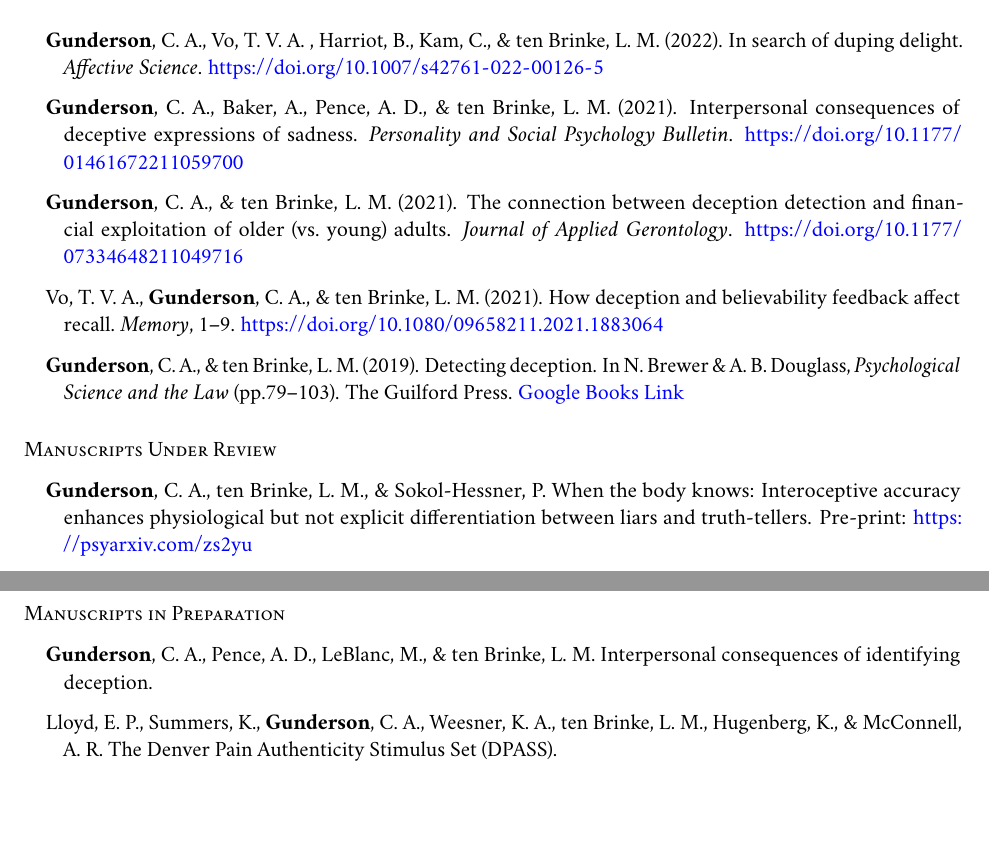
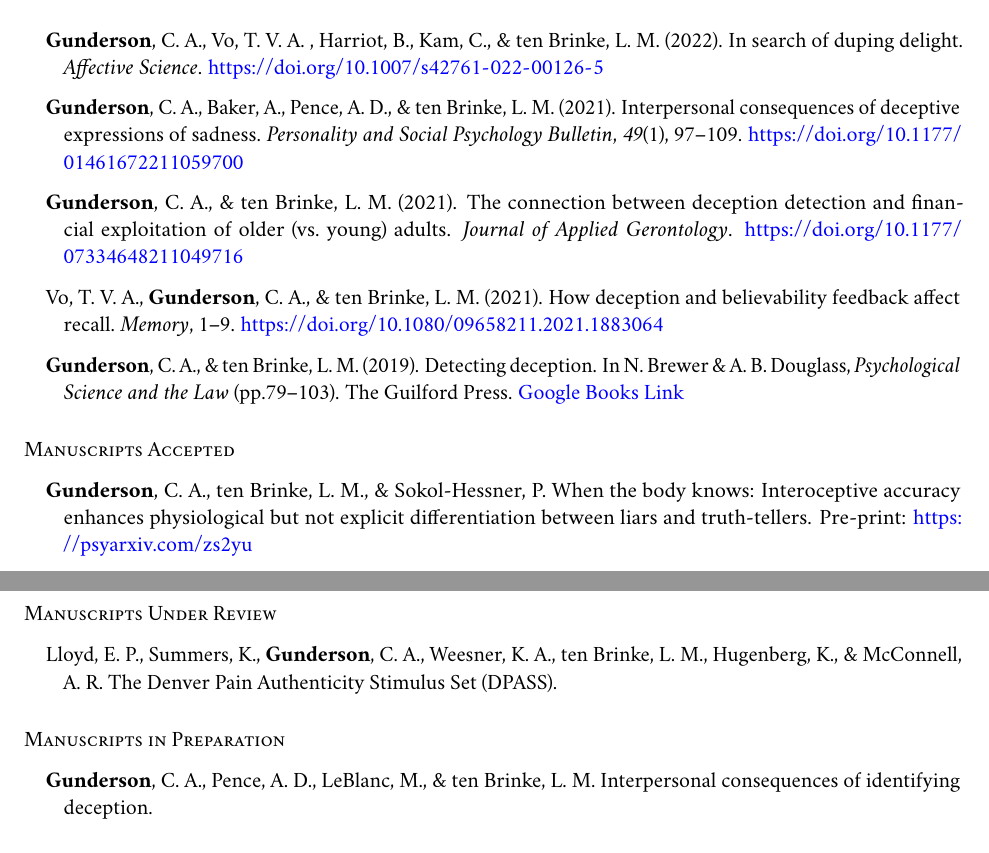
Before and after one commit to chrisagunderson/curriculum-vitae, an R Markdown document (gunderson-cv.Rmd): two parts of pages 1 and 2 of 8, joined at a grey line, cut so that both start at the same text, the shorter picture padded with empty space. The pictures show the output file gunderson-cv.pdf that the author committed with the source.

Commit message:
updated cv for pubs

```diff
--- a/gunderson-cv.Rmd
+++ b/gunderson-cv.Rmd
@@ -46,7 +46,7 @@ Supervisor: Joseph M. Price, Ph.D.
 
 \quad \hangindent=0.7cm  **Gunderson**, C. A., Vo, T. V. A. , Harriot, B., Kam, C., & ten Brinke, L. M. (2022). In search of duping delight. _Affective Science_. https://doi.org/10.1007/s42761-022-00126-5
 
-\quad \hangindent=0.7cm **Gunderson**, C. A., Baker, A., Pence, A. D., & ten Brinke, L. M. (2021). Interpersonal consequences of deceptive expressions of sadness. _Personality and Social Psychology Bulletin_. https://doi.org/10.1177/01461672211059700
+\quad \hangindent=0.7cm **Gunderson**, C. A., Baker, A., Pence, A. D., & ten Brinke, L. M. (2021). Interpersonal consequences of deceptive expressions of sadness. _Personality and Social Psychology Bulletin_, _49_(1), 97--109. https://doi.org/10.1177/01461672211059700
 
 \quad \hangindent=0.7cm  **Gunderson**, C. A., & ten Brinke, L. M. (2021). The connection between deception detection and financial exploitation of older (vs. young) adults. _Journal of Applied Gerontology_. https://doi.org/10.1177/07334648211049716
 
@@ -54,15 +54,17 @@ Supervisor: Joseph M. Price, Ph.D.
 
 \quad \hangindent=0.7cm  **Gunderson**, C. A., & ten Brinke, L. M. (2019). Detecting deception. In N. Brewer & A. B. Douglass, _Psychological Science and the Law_ (pp.79--103). The Guilford Press. [Google Books Link](https://books.google.com/books?hl=en&lr=&id=jDV6DwAAQBAJ&oi=fnd&pg=PA79&dq=info:eFp-fZ3nY3wJ:scholar.google.com&ots=nNkmWHGbJx&sig=VzinX6qJkWsUsF1P6ryXnyoEEtw#v=onepage&q&f=false)
 
+## Manuscripts Accepted
+
+\quad \hangindent=0.7cm  **Gunderson**, C. A., ten Brinke, L. M., & Sokol-Hessner, P. When the body knows: Interoceptive accuracy enhances physiological but not explicit differentiation between liars and truth-tellers. Pre-print: https://psyarxiv.com/zs2yu
+
 ## Manuscripts Under Review
 
-\quad \hangindent=0.7cm  **Gunderson**, C. A., ten Brinke, L. M., & Sokol-Hessner, P. When the body knows: Interoceptive accuracy enhances physiological but not explicit differentiation between liars and truth-tellers. Pre-print: https://psyarxiv.com/zs2yu
+\quad \hangindent=0.7cm  Lloyd, E. P., Summers, K., **Gunderson**, C. A., Weesner, K. A., ten Brinke, L. M., Hugenberg, K., & McConnell, A. R. The Denver Pain Authenticity Stimulus Set (DPASS).
 
 ## Manuscripts in Preparation
 
 \quad \hangindent=0.7cm  **Gunderson**, C. A., Pence, A. D., LeBlanc, M., & ten Brinke, L. M. Interpersonal consequences of identifying deception.
-
-\quad \hangindent=0.7cm  Lloyd, E. P., Summers, K., **Gunderson**, C. A., Weesner, K. A., ten Brinke, L. M., Hugenberg, K., & McConnell, A. R. The Denver Pain Authenticity Stimulus Set (DPASS).
 
 # Research Experience
 
```
Also changed, not shown: gunderson-cv.pdf, 1 other file.
